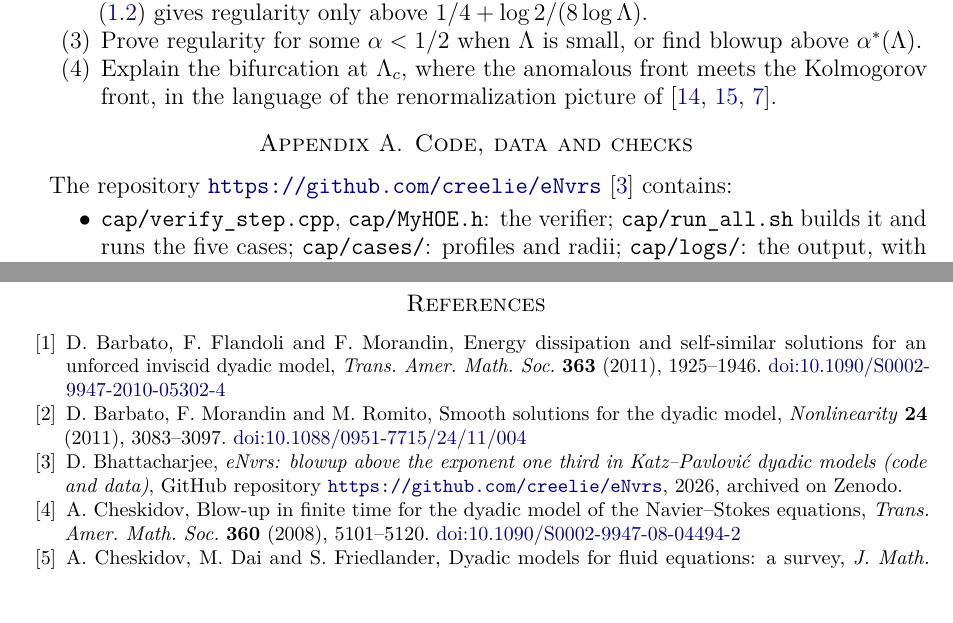
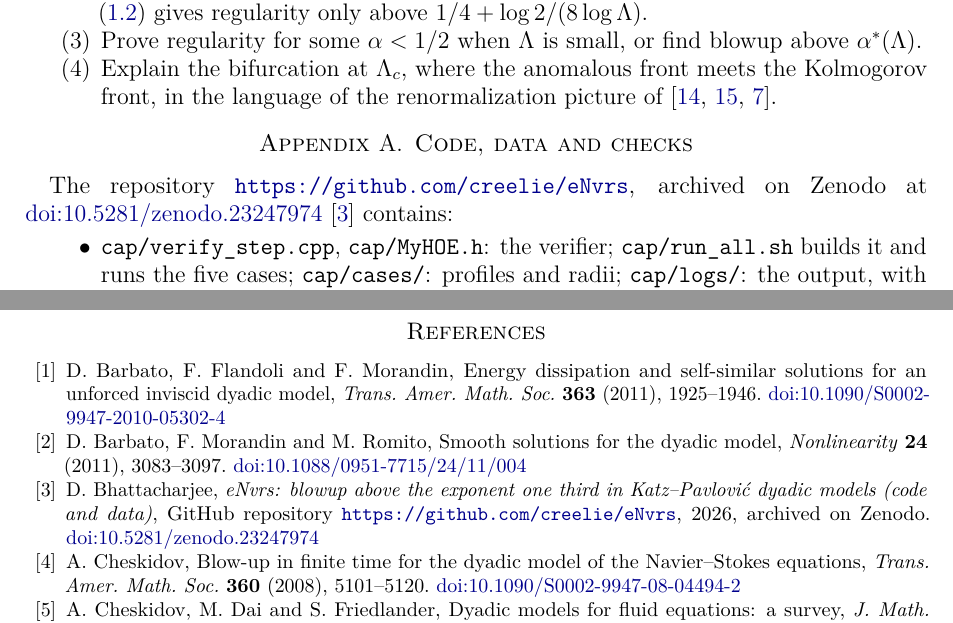
Before and after one commit to creelie/eNvrs, a LaTeX paper (paper/main.tex): two parts of pages 13 and 14 of 14, joined at a grey line, cut so that both start at the same text. Compiled offline with pdfLaTeX.

Commit message:
Add the Zenodo DOI of the archive to the paper, README and CITATION.cff
Release v1.0.0 was archived as doi:10.5281/zenodo.23247975 (concept DOI
10.5281/zenodo.23247974). The paper cites the concept DOI; the metadata is
set for v1.1.0. The mathematics is unchanged.

Co-Authored-By: Claude Opus 5.5 (1M context) <noreply@anthropic.com>
Claude-Session: https://claude.ai/code/session_01EGiLpdH5duPdbVgVZD1gKu

```diff
--- a/paper/main.tex
+++ b/paper/main.tex
@@ -35,8 +35,9 @@
 \newcommand{\R}{\mathbb{R}}
 \newcommand{\N}{\mathbb{N}}
 \newcommand{\eps}{\varepsilon}
-%% Zenodo archive of the code; the concept DOI is added once the first release is minted.
-\newcommand{\zenodoline}{}
+%% Zenodo archive of the code (concept DOI: resolves to the latest version).
+\newcommand{\zenodoline}{, archived on Zenodo at
+  \href{https://doi.org/10.5281/zenodo.23247974}{doi:10.5281/zenodo.23247974}}
 
 \title[Blowup above one third in dyadic models]
 {Blowup above the exponent one third in viscous Katz--Pavlovi\'c dyadic models with small shell ratios}
@@ -927,6 +928,7 @@ the dyadic model, \emph{Nonlinearity} \textbf{24} (2011), 3083--3097.
 \bibitem{Data} D.~Bhattacharjee, \emph{eNvrs: blowup above the exponent one
 third in Katz--Pavlovi\'c dyadic models (code and data)}, GitHub
 repository \url{https://github.com/creelie/eNvrs}, 2026, archived on Zenodo.
+\href{https://doi.org/10.5281/zenodo.23247974}{doi:10.5281/zenodo.23247974}
 
 \bibitem{Che08} A.~Cheskidov, Blow-up in finite time for the dyadic model
 of the Navier--Stokes equations, \emph{Trans. Amer. Math. Soc.}
```
Also changed, not shown: .github/RELEASE_NOTES.md, README.md, dist/dyadic-blowup.pdf, 4 other files.
